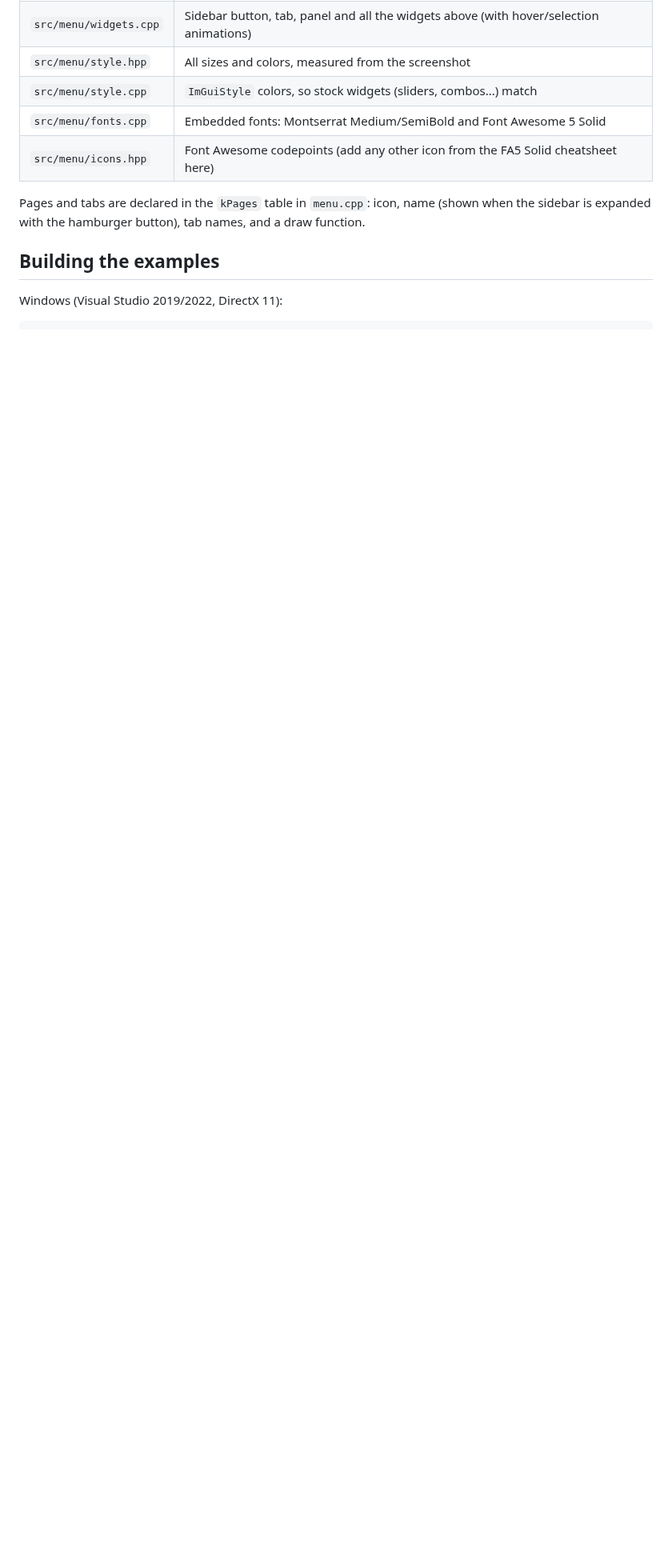
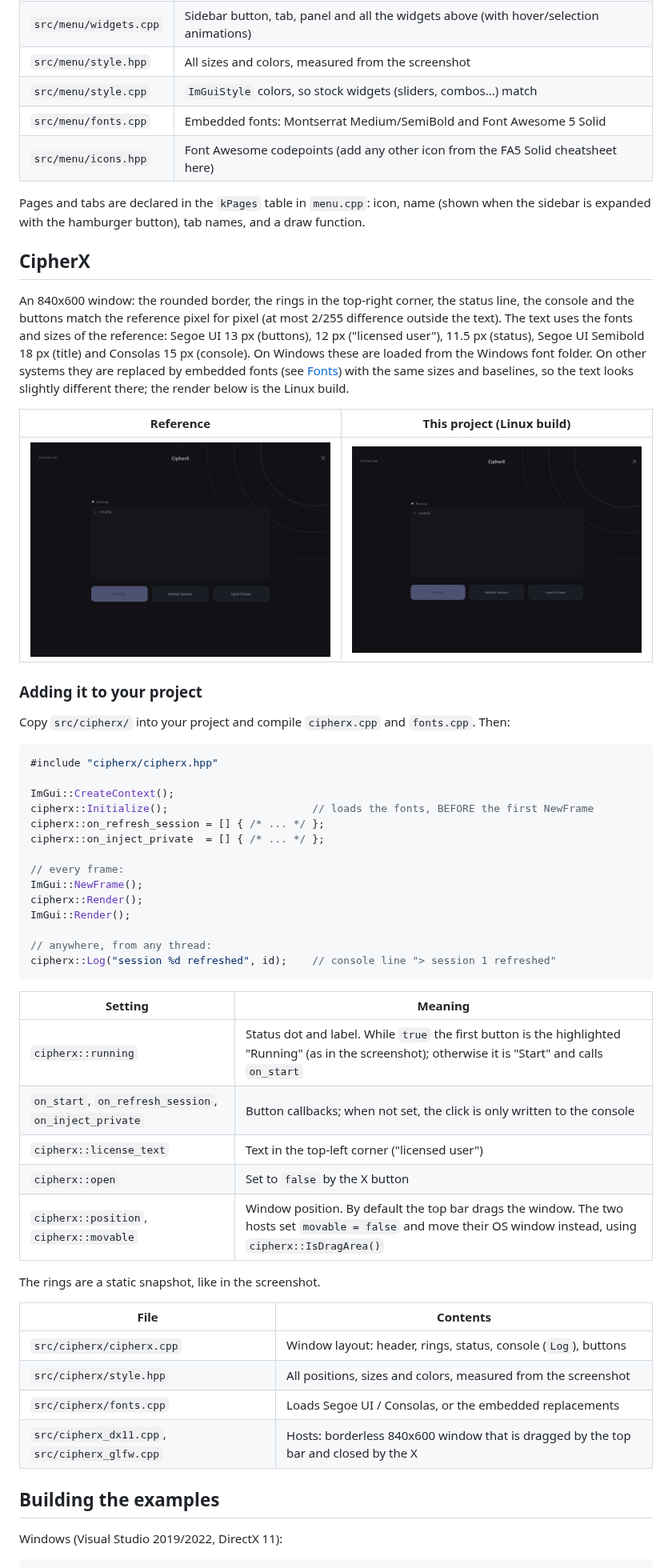
Before and after one commit to larpltc4-eng/int, a Markdown page: README.md, the part around one of its changes. Shown at 80% size. Rendered like a GitHub page; pictures changed too: docs/cipherx_reference.png (added), docs/cipherx_render.png (added); blank space fills up the shorter version.

````diff
--- a/README.md
+++ b/README.md
@@ -64,6 +73,52 @@ If your project already calls `ImGui::StyleColorsDark()` or adds its own fonts,
 
 Pages and tabs are declared in the `kPages` table in `menu.cpp`: icon, name (shown when the sidebar is expanded with the hamburger button), tab names, and a draw function.
 
+## CipherX
+
+An 840x600 window: the rounded border, the rings in the top-right corner, the status line, the console and the buttons match the reference pixel for pixel (at most 2/255 difference outside the text). The text uses the fonts and sizes of the reference: Segoe UI 13 px (buttons), 12 px ("licensed user"), 11.5 px (status), Segoe UI Semibold 18 px (title) and Consolas 15 px (console). On Windows these are loaded from the Windows font folder. On other systems they are replaced by embedded fonts (see [Fonts](#fonts)) with the same sizes and baselines, so the text looks slightly different there; the render below is the Linux build.
+
+| Reference | This project (Linux build) |
+|---|---|
+| ![reference](docs/cipherx_reference.png) | ![render](docs/cipherx_render.png) |
+
+### Adding it to your project
+
+Copy `src/cipherx/` into your project and compile `cipherx.cpp` and `fonts.cpp`. Then:
+
+```cpp
+#include "cipherx/cipherx.hpp"
+
+ImGui::CreateContext();
+cipherx::Initialize();                       // loads the fonts, BEFORE the first NewFrame
+cipherx::on_refresh_session = [] { /* ... */ };
+cipherx::on_inject_private  = [] { /* ... */ };
+
+// every frame:
+ImGui::NewFrame();
+cipherx::Render();
+ImGui::Render();
+
+// anywhere, from any thread:
+cipherx::Log("session %d refreshed", id);    // console line "> session 1 refreshed"
+```
+
+| Setting | Meaning |
+|---|---|
+| `cipherx::running` | Status dot and label. While `true` the first button is the highlighted "Running" (as in the screenshot); otherwise it is "Start" and calls `on_start` |
+| `on_start`, `on_refresh_session`, `on_inject_private` | Button callbacks; when not set, the click is only written to the console |
+| `cipherx::license_text` | Text in the top-left corner ("licensed user") |
+| `cipherx::open` | Set to `false` by the X button |
+| `cipherx::position`, `cipherx::movable` | Window position. By default the top bar drags the window. The two hosts set `movable = false` and move their OS window instead, using `cipherx::IsDragArea()` |
+
+The rings are a static snapshot, like in the screenshot.
+
+| File | Contents |
+|---|---|
+| `src/cipherx/cipherx.cpp` | Window layout: header, rings, status, console (`Log`), buttons |
+| `src/cipherx/style.hpp` | All positions, sizes and colors, measured from the screenshot |
+| `src/cipherx/fonts.cpp` | Loads Segoe UI / Consolas, or the embedded replacements |
+| `src/cipherx_dx11.cpp`, `src/cipherx_glfw.cpp` | Hosts: borderless 840x600 window that is dragged by the top bar and closed by the X |
+
 ## Building the examples
 
 Windows (Visual Studio 2019/2022, DirectX 11):
````
Also changed, not shown: other parts of README.md (+25 -5 lines), 13 other files.
